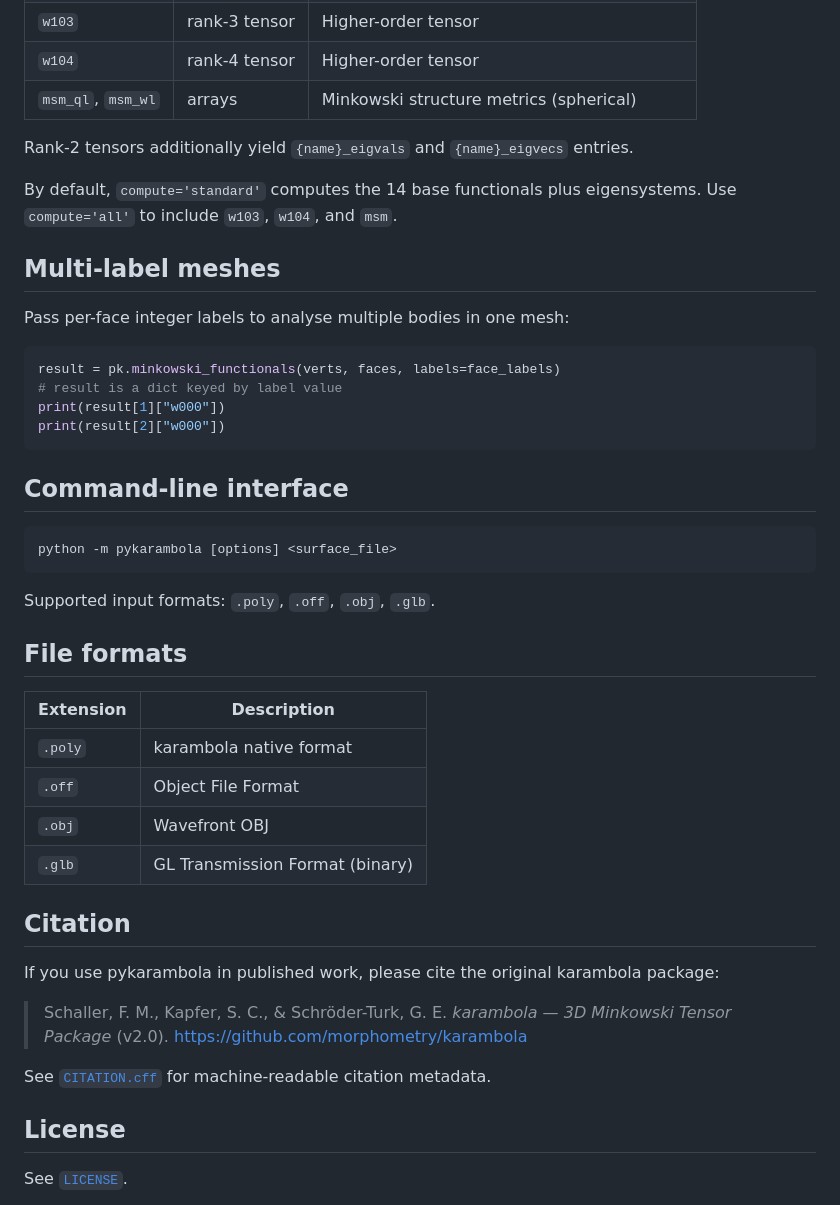
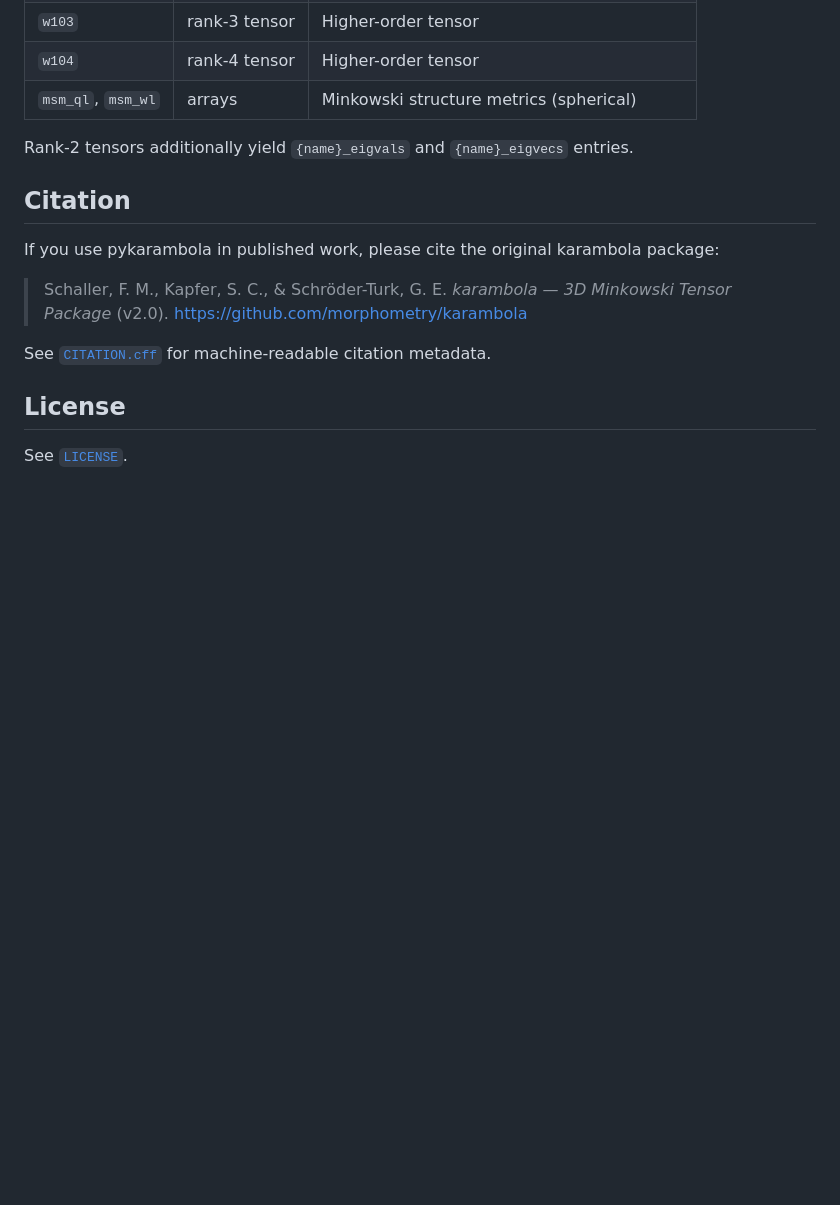
Before and after one commit to Pitt-IshiharaLab/pykarambola, a Markdown page: README.md, the part around one of its changes. GitHub-like rendering; blank space fills up the shorter version.

````diff
--- a/README.md
+++ b/README.md
@@ -80,36 +157,6 @@ print(result[1]["w000"])   # volume of label 1
 
 Rank-2 tensors additionally yield `{name}_eigvals` and `{name}_eigvecs` entries.
 
-By default, `compute='standard'` computes the 14 base functionals plus eigensystems. Use `compute='all'` to include `w103`, `w104`, and `msm`.
-
-## Multi-label meshes
-
-Pass per-face integer labels to analyse multiple bodies in one mesh:
-
-```python
-result = pk.minkowski_functionals(verts, faces, labels=face_labels)
-# result is a dict keyed by label value
-print(result[1]["w000"])
-print(result[2]["w000"])
-```
-
-## Command-line interface
-
-```
-python -m pykarambola [options] <surface_file>
-```
-
-Supported input formats: `.poly`, `.off`, `.obj`, `.glb`.
-
-## File formats
-
-| Extension | Description |
-|-----------|-------------|
-| `.poly`   | karambola native format |
-| `.off`    | Object File Format |
-| `.obj`    | Wavefront OBJ |
-| `.glb`    | GL Transmission Format (binary) |
-
 ## Citation
 
 If you use pykarambola in published work, please cite the original karambola package:
````
Also changed, not shown: other parts of README.md (+87 -10 lines).
